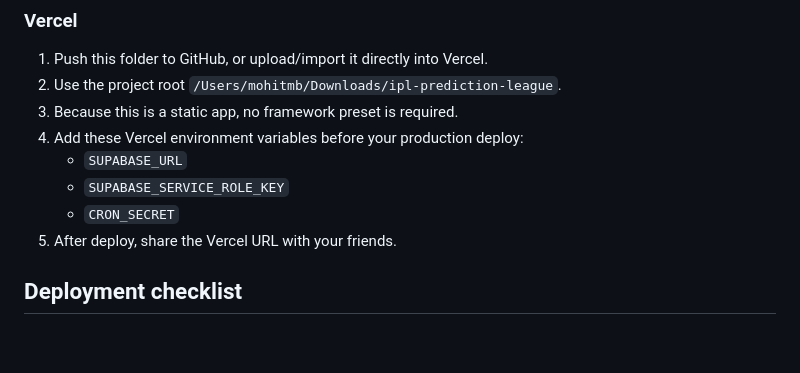
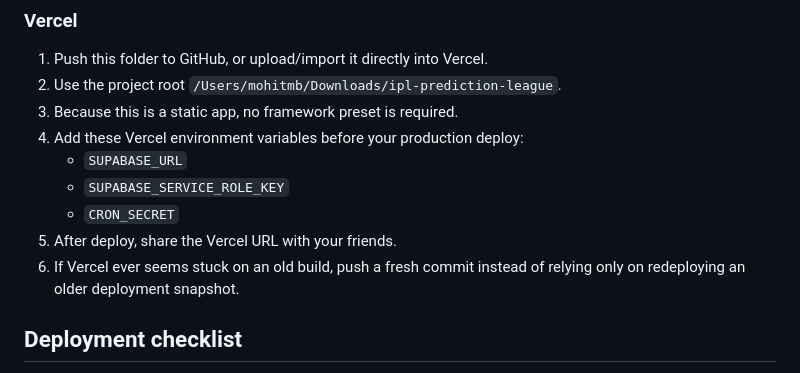
Before and after one commit to mohit833/Project-X, a Markdown page: README.md, the part around the change. Drawn GitHub-style; blank space fills up the shorter version.

Commit message:
Trigger fresh Vercel deployment

```diff
--- a/README.md
+++ b/README.md
@@ -63,6 +63,7 @@ python3 -m http.server 8080
    - `SUPABASE_SERVICE_ROLE_KEY`
    - `CRON_SECRET`
 5. After deploy, share the Vercel URL with your friends.
+6. If Vercel ever seems stuck on an old build, push a fresh commit instead of relying only on redeploying an older deployment snapshot.
 
 ## Deployment checklist
 
```
